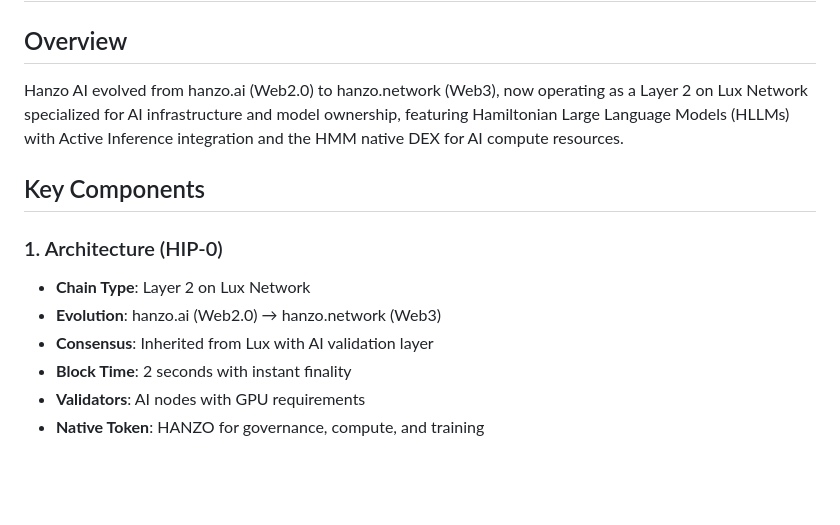
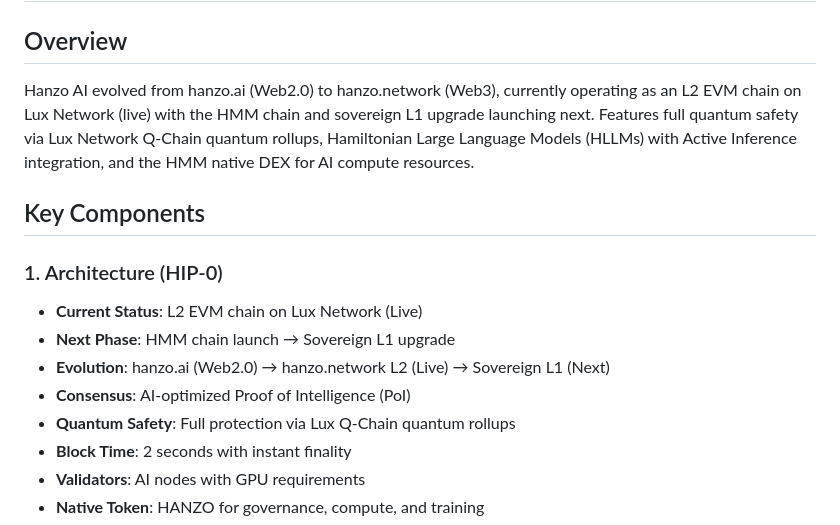
Before and after one commit to hanzoai/HIPs, a Markdown page: SUMMARY.md, the part around the change. GitHub-like rendering; blank space fills up the shorter version.

```diff
--- a/SUMMARY.md
+++ b/SUMMARY.md
@@ -1,14 +1,16 @@
 # Hanzo AI - Comprehensive Summary
 
 ## Overview
-Hanzo AI evolved from hanzo.ai (Web2.0) to hanzo.network (Web3), now operating as a Layer 2 on Lux Network specialized for AI infrastructure and model ownership, featuring Hamiltonian Large Language Models (HLLMs) with Active Inference integration and the HMM native DEX for AI compute resources.
+Hanzo AI evolved from hanzo.ai (Web2.0) to hanzo.network (Web3), currently operating as an L2 EVM chain on Lux Network (live) with the HMM chain and sovereign L1 upgrade launching next. Features full quantum safety via Lux Network Q-Chain quantum rollups, Hamiltonian Large Language Models (HLLMs) with Active Inference integration, and the HMM native DEX for AI compute resources.
 
 ## Key Components
 
 ### 1. Architecture (HIP-0)
-- **Chain Type**: Layer 2 on Lux Network
-- **Evolution**: hanzo.ai (Web2.0) → hanzo.network (Web3)
-- **Consensus**: Inherited from Lux with AI validation layer
+- **Current Status**: L2 EVM chain on Lux Network (Live)
+- **Next Phase**: HMM chain launch → Sovereign L1 upgrade
+- **Evolution**: hanzo.ai (Web2.0) → hanzo.network L2 (Live) → Sovereign L1 (Next)
+- **Consensus**: AI-optimized Proof of Intelligence (PoI)
+- **Quantum Safety**: Full protection via Lux Q-Chain quantum rollups
 - **Block Time**: 2 seconds with instant finality
 - **Validators**: AI nodes with GPU requirements
 - **Native Token**: HANZO for governance, compute, and training
```
Also changed, not shown: HIPs/hip-0.md (+42 -13 lines), HIPs/hip-8.md (+1 -1 lines).
